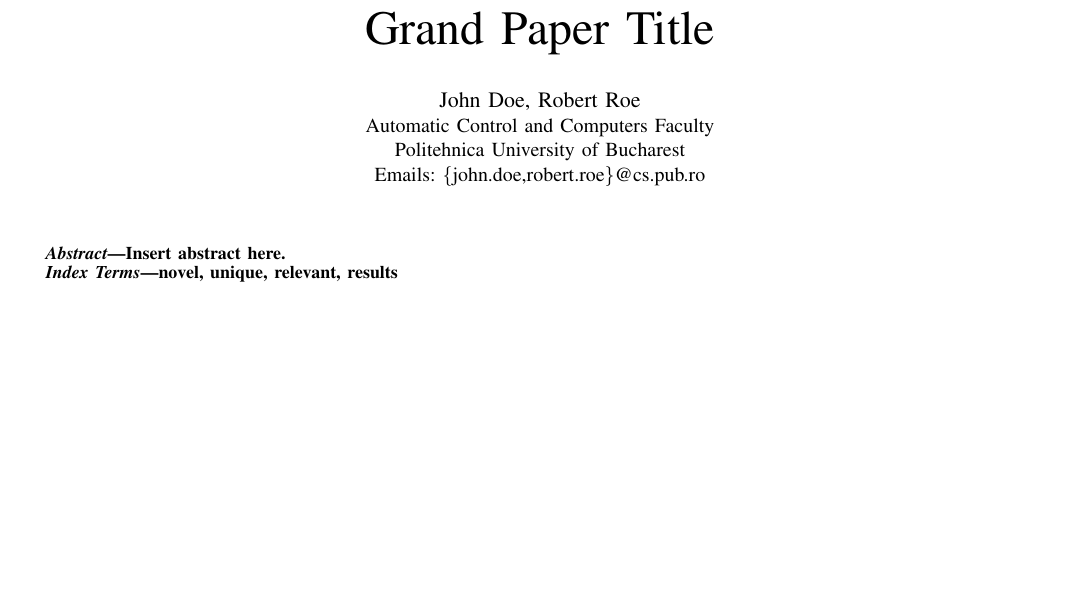
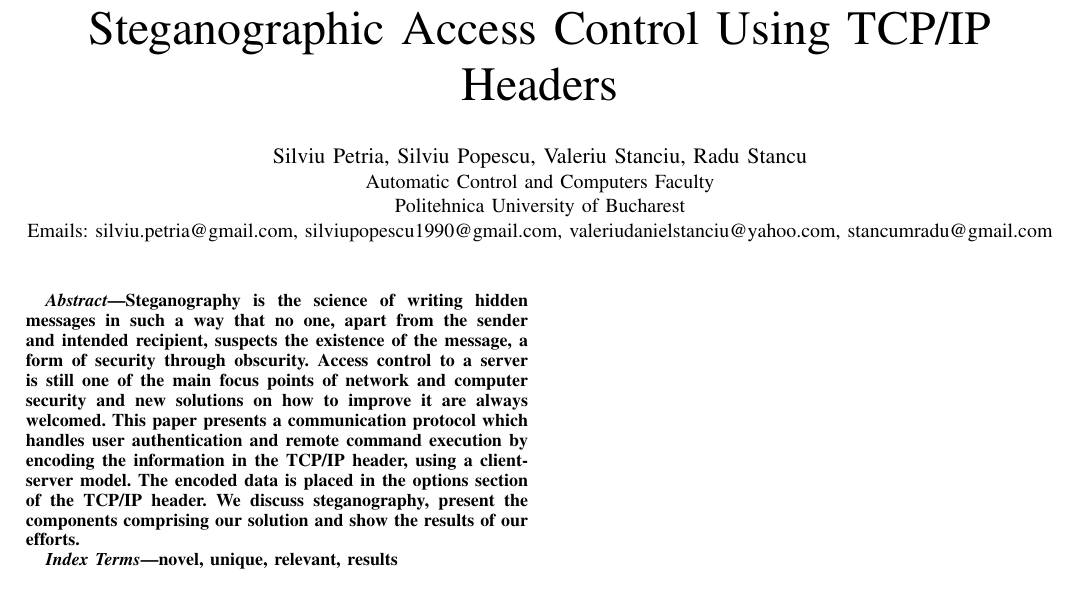
Before and after one commit to Radsta/soa_hidden_tcp, a LaTeX paper (doc/paper/my-paper.tex, which reads doc/paper/src/abstract.tex): part of the page, cut at the place of the change, the shorter picture padded with empty space. Compiled offline with pdfLaTeX.

Commit message:
doc: paper: add title, authors, abstract

```diff
--- a/doc/paper/my-paper.tex
+++ b/doc/paper/my-paper.tex
@@ -16,12 +16,14 @@
 
 \begin{document}
 
-\title{Grand Paper Title}
+\title{Steganographic Access Control Using TCP/IP Headers}
 
-\author{\IEEEauthorblockN{John Doe, Robert Roe}
+\author{\IEEEauthorblockN{Silviu Petria, Silviu Popescu,
+                          Valeriu Stanciu, Radu Stancu}
 \IEEEauthorblockA{Automatic Control and Computers Faculty\\
 Politehnica University of Bucharest\\
-Emails: \{john.doe,robert.roe\}@cs.pub.ro}}
+Emails: silviu.petria@gmail.com, silviupopescu1990@gmail.com,
+valeriudanielstanciu@yahoo.com, stancumradu@gmail.com}}
 
 \maketitle
 
--- a/doc/paper/src/abstract.tex
+++ b/doc/paper/src/abstract.tex
@@ -1,2 +1,11 @@
 % vim: set tw=78 sts=2 sw=2 ts=8 aw et ai:
-Insert abstract here.
+Steganography is the science of writing hidden messages in such a way that no
+one, apart from the sender and intended recipient, suspects the existence of
+the message, a form of security through obscurity. Access control to a server
+is still one of the main focus points of network and computer security and
+new solutions on how to improve it are always welcomed. This paper presents
+a communication protocol which handles user authentication and remote
+command execution by encoding the information in the TCP/IP header, using a
+client-server model. The encoded data is placed in the options section of the
+TCP/IP header. We discuss steganography, present the components comprising our
+solution and show the results of our efforts.
```
